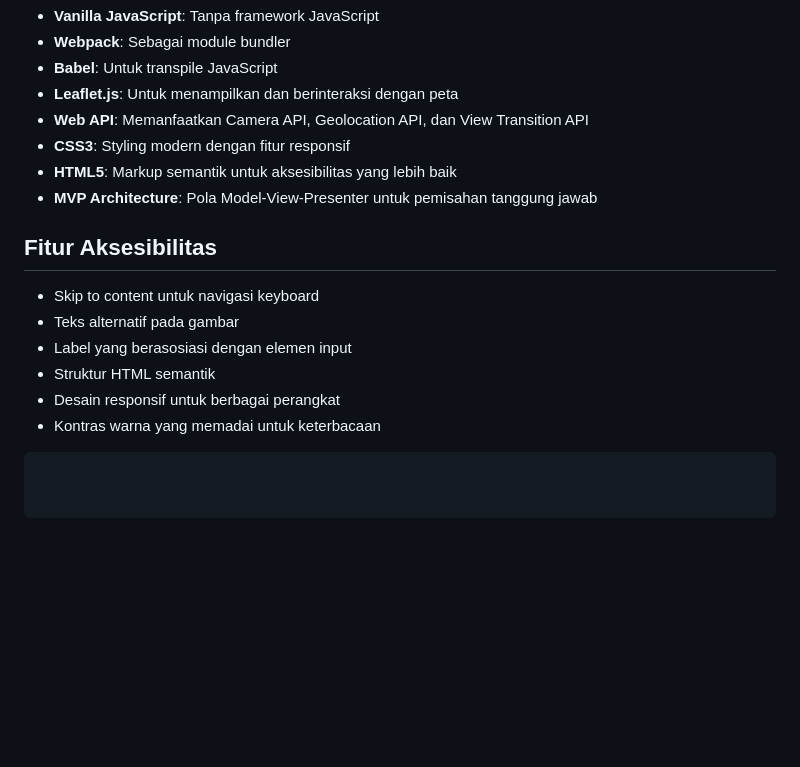
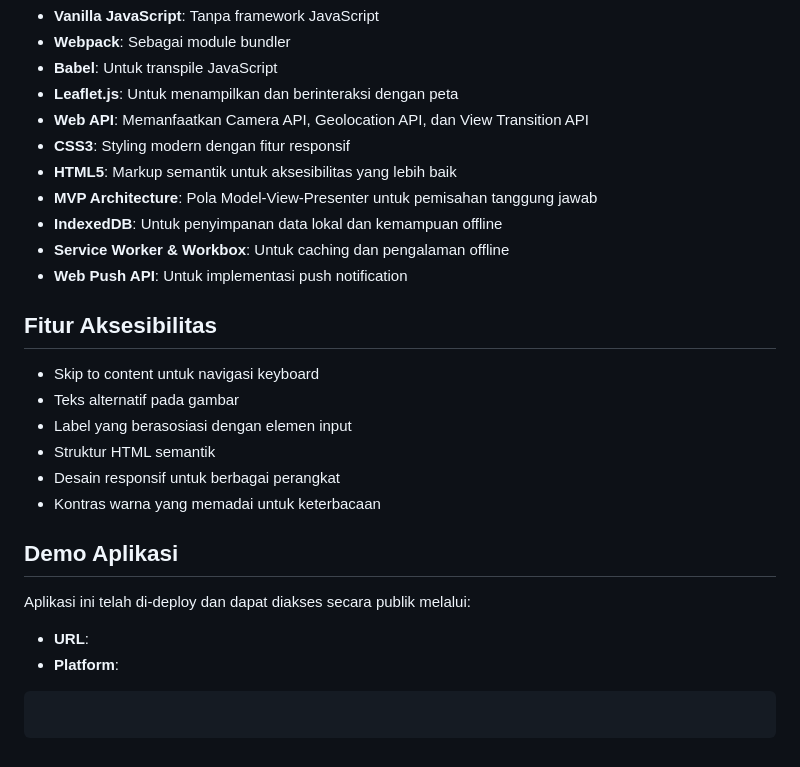
Before and after one commit to adrianiaan/Story-App, a Markdown page: README.md, the part around the change printed below. GitHub-like rendering; blank space fills up the shorter version.

````diff
--- a/README.md
+++ b/README.md
@@ -126,6 +144,9 @@ Story-App/
 - **CSS3**: Styling modern dengan fitur responsif
 - **HTML5**: Markup semantik untuk aksesibilitas yang lebih baik
 - **MVP Architecture**: Pola Model-View-Presenter untuk pemisahan tanggung jawab
+- **IndexedDB**: Untuk penyimpanan data lokal dan kemampuan offline
+- **Service Worker & Workbox**: Untuk caching dan pengalaman offline
+- **Web Push API**: Untuk implementasi push notification
 
 ## Fitur Aksesibilitas
 
@@ -135,4 +156,12 @@ Story-App/
 - Struktur HTML semantik
 - Desain responsif untuk berbagai perangkat
 - Kontras warna yang memadai untuk keterbacaan
+
+## Demo Aplikasi
+
+Aplikasi ini telah di-deploy dan dapat diakses secara publik melalui:
+
+- **URL**:
+- **Platform**:
+
 ```
````
Also changed, not shown: other parts of README.md (+22 -4 lines).
